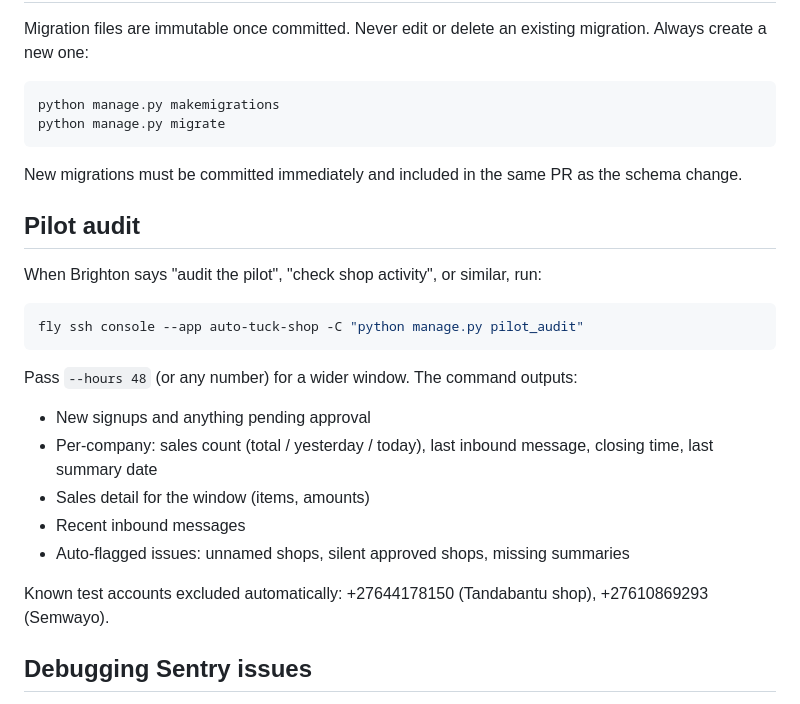
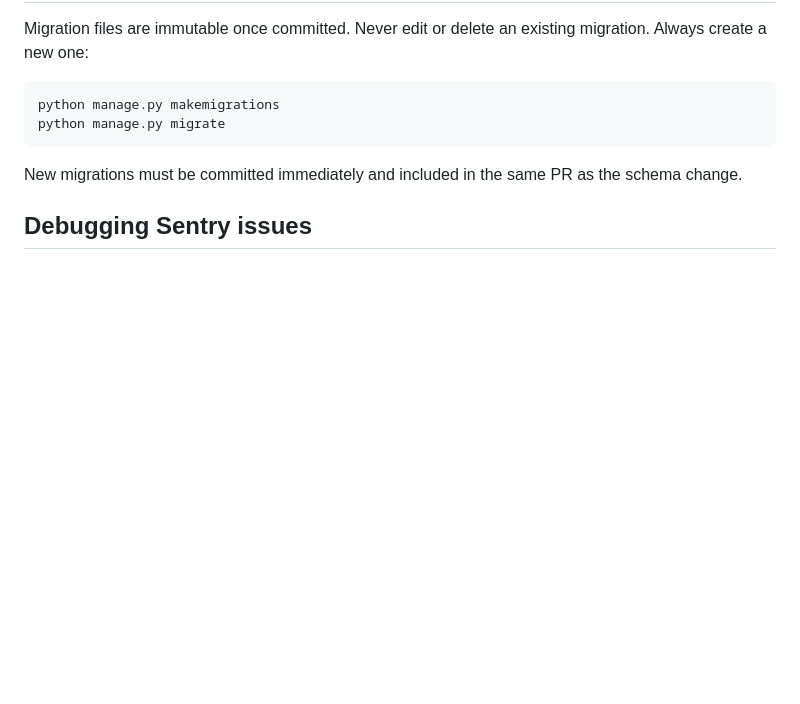
Before and after one commit to auto-tuck-shop/auto-tuck-shop, a Markdown page: CLAUDE.md, the part around the change. GitHub-like rendering; blank space fills up the shorter version.

Commit message:
Revert "docs: document pilot audit command in CLAUDE.md"
This reverts commit acba3305e2f77c1d1b208b808d497796a4a32791.

````diff
--- a/CLAUDE.md
+++ b/CLAUDE.md
@@ -157,23 +157,6 @@ python manage.py migrate
 
 New migrations must be committed immediately and included in the same PR as the schema change.
 
-## Pilot audit
-
-When Brighton says "audit the pilot", "check shop activity", or similar, run:
-
-```bash
-fly ssh console --app auto-tuck-shop -C "python manage.py pilot_audit"
-```
-
-Pass `--hours 48` (or any number) for a wider window. The command outputs:
-- New signups and anything pending approval
-- Per-company: sales count (total / yesterday / today), last inbound message, closing time, last summary date
-- Sales detail for the window (items, amounts)
-- Recent inbound messages
-- Auto-flagged issues: unnamed shops, silent approved shops, missing summaries
-
-Known test accounts excluded automatically: +27644178150 (Tandabantu shop), +27610869293 (Semwayo).
-
 ## Debugging Sentry issues
 
 Write a staging integration test that reproduces the failure before fixing. If the bug can't be reproduced in staging, recommend improved logging instead.
````
